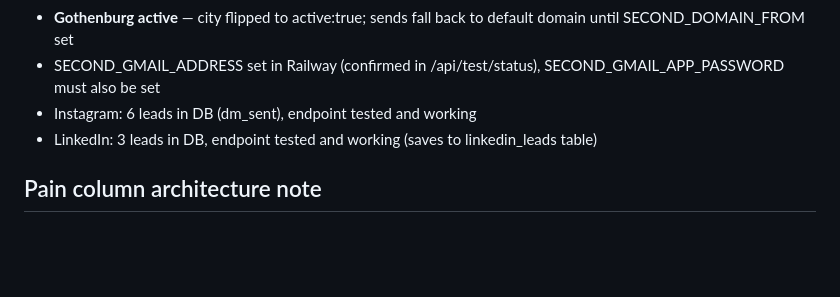
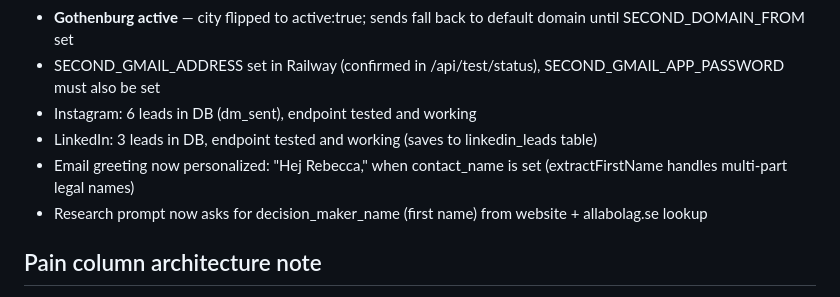
Before and after one commit to CoutureValeria/cas-outreach-os, a Markdown page: CONTEXT.md, the part around the change. Rendered like a GitHub page; blank space fills up the shorter version.

Commit message:
docs: update CONTEXT.md — email personalization + decision_maker_name lookup

```diff
--- a/CONTEXT.md
+++ b/CONTEXT.md
@@ -20,6 +20,8 @@
 - SECOND_GMAIL_ADDRESS set in Railway (confirmed in /api/test/status), SECOND_GMAIL_APP_PASSWORD must also be set
 - Instagram: 6 leads in DB (dm_sent), endpoint tested and working
 - LinkedIn: 3 leads in DB, endpoint tested and working (saves to linkedin_leads table)
+- Email greeting now personalized: "Hej Rebecca," when contact_name is set (extractFirstName handles multi-part legal names)
+- Research prompt now asks for decision_maker_name (first name) from website + allabolag.se lookup
 
 ## Pain column architecture note
 
```
